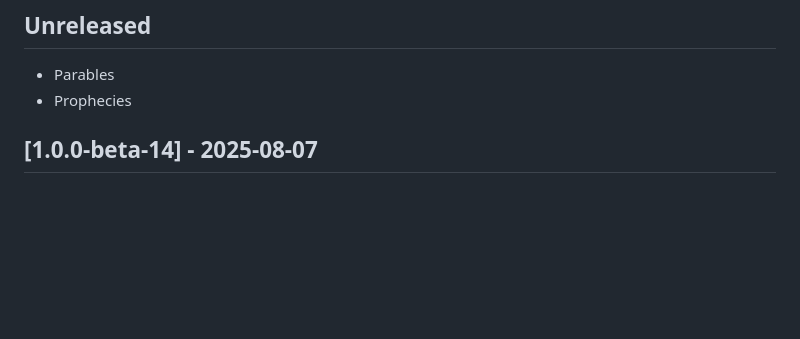
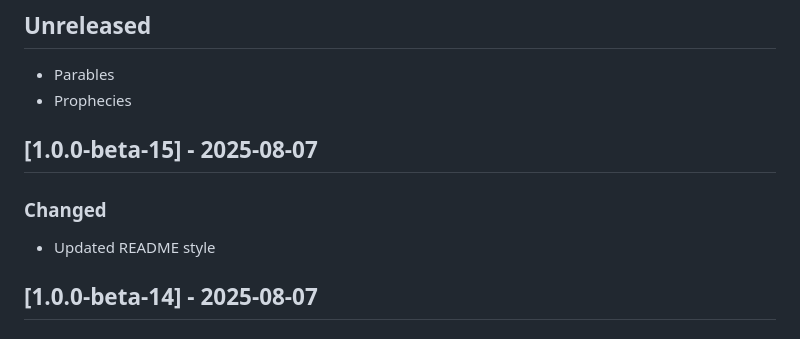
Before and after one commit to IQ-Bible/advanced-study-bible-wordpress-plugin, a Markdown page: CHANGELOG.md, the part around the change. Rendered like a GitHub page; blank space fills up the shorter version.

Commit message:
Updated README style

```diff
--- a/CHANGELOG.md
+++ b/CHANGELOG.md
@@ -6,6 +6,10 @@ The shortcode for this plugin is [iqbible_advanced].
 ## Unreleased
 - Parables
 - Prophecies
+
+## [1.0.0-beta-15] - 2025-08-07
+### Changed
+- Updated README style
 
 ## [1.0.0-beta-14] - 2025-08-07
 ### Changed
```
